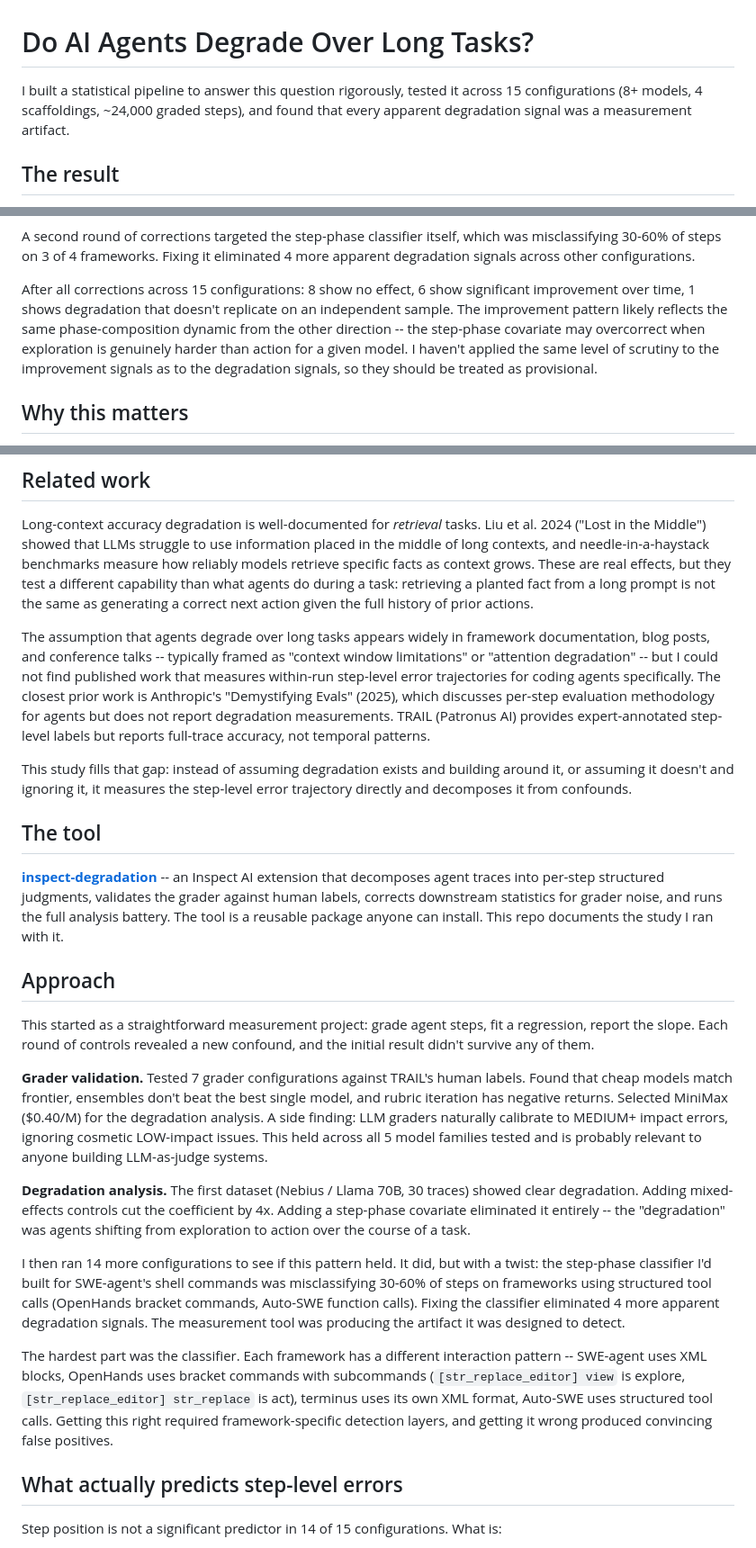
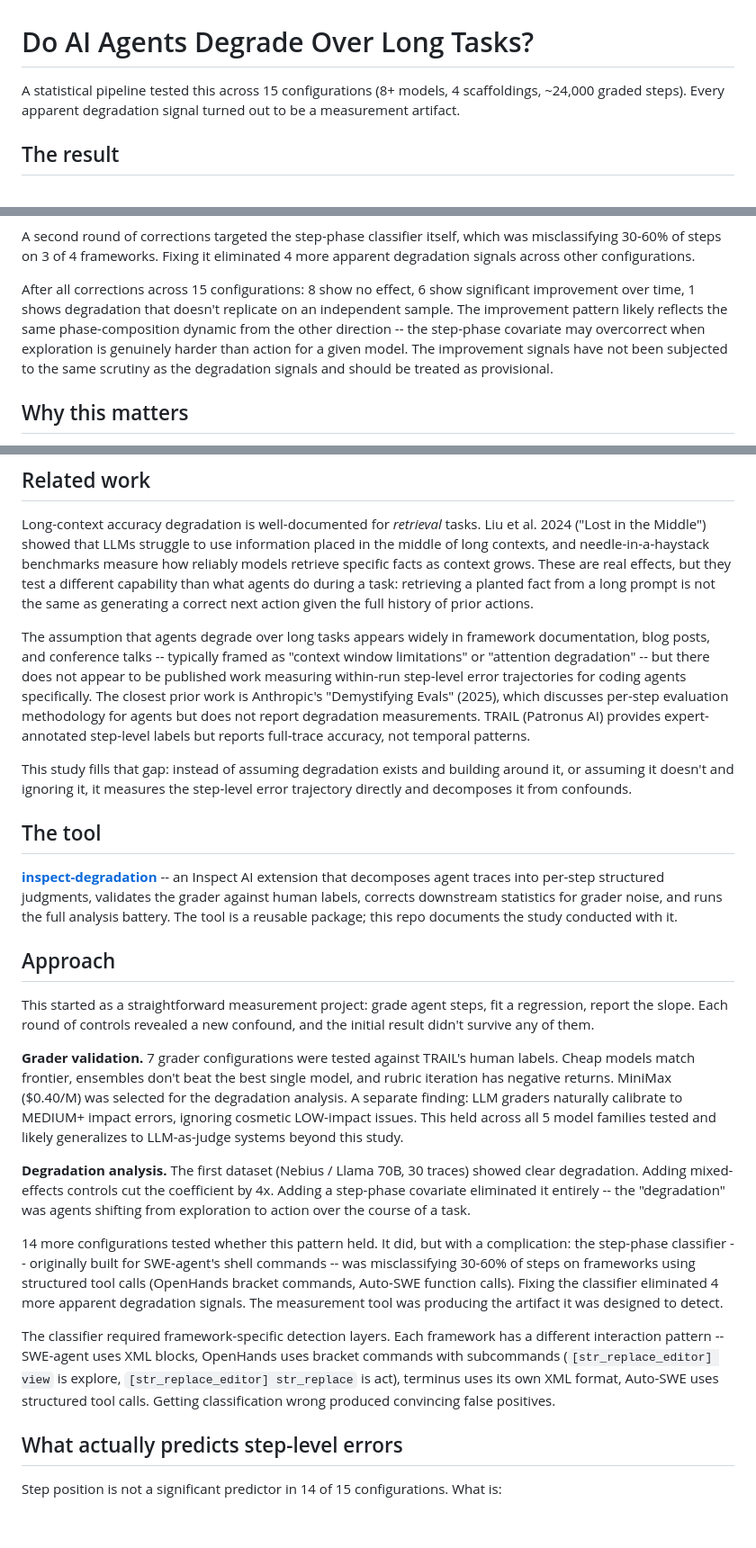
Before and after one commit to reffdev/inspect-degradation-study, a Markdown page: README.md, 3 parts joined by grey strips. Shown at 90% size. Rendered like a GitHub page; blank space fills up the shorter version.

Commit message:
language updates

```diff
--- a/README.md
+++ b/README.md
@@ -1,6 +1,6 @@
 # Do AI Agents Degrade Over Long Tasks?
 
-I built a statistical pipeline to answer this question rigorously, tested it across 15 configurations (8+ models, 4 scaffoldings, ~24,000 graded steps), and found that every apparent degradation signal was a measurement artifact.
+A statistical pipeline tested this across 15 configurations (8+ models, 4 scaffoldings, ~24,000 graded steps). Every apparent degradation signal turned out to be a measurement artifact.
 
 ## The result
 
@@ -18,7 +18,7 @@ Agents explore early (reads, searches -- low error rate) and act late (edits, te
 
 A second round of corrections targeted the step-phase classifier itself, which was misclassifying 30-60% of steps on 3 of 4 frameworks. Fixing it eliminated 4 more apparent degradation signals across other configurations.
 
-After all corrections across 15 configurations: 8 show no effect, 6 show significant improvement over time, 1 shows degradation that doesn't replicate on an independent sample. The improvement pattern likely reflects the same phase-composition dynamic from the other direction -- the step-phase covariate may overcorrect when exploration is genuinely harder than action for a given model. I haven't applied the same level of scrutiny to the improvement signals as to the degradation signals, so they should be treated as provisional.
+After all corrections across 15 configurations: 8 show no effect, 6 show significant improvement over time, 1 shows degradation that doesn't replicate on an independent sample. The improvement pattern likely reflects the same phase-composition dynamic from the other direction -- the step-phase covariate may overcorrect when exploration is genuinely harder than action for a given model. The improvement signals have not been subjected to the same scrutiny as the degradation signals and should be treated as provisional.
 
 ## Why this matters
 
@@ -28,25 +28,25 @@ Teams build context management into agent scaffolding -- sliding windows, summar
 
 Long-context accuracy degradation is well-documented for *retrieval* tasks. Liu et al. 2024 ("Lost in the Middle") showed that LLMs struggle to use information placed in the middle of long contexts, and needle-in-a-haystack benchmarks measure how reliably models retrieve specific facts as context grows. These are real effects, but they test a different capability than what agents do during a task: retrieving a planted fact from a long prompt is not the same as generating a correct next action given the full history of prior actions.
 
-The assumption that agents degrade over long tasks appears widely in framework documentation, blog posts, and conference talks -- typically framed as "context window limitations" or "attention degradation" -- but I could not find published work that measures within-run step-level error trajectories for coding agents specifically. The closest prior work is Anthropic's "Demystifying Evals" (2025), which discusses per-step evaluation methodology for agents but does not report degradation measurements. TRAIL (Patronus AI) provides expert-annotated step-level labels but reports full-trace accuracy, not temporal patterns.
+The assumption that agents degrade over long tasks appears widely in framework documentation, blog posts, and conference talks -- typically framed as "context window limitations" or "attention degradation" -- but there does not appear to be published work measuring within-run step-level error trajectories for coding agents specifically. The closest prior work is Anthropic's "Demystifying Evals" (2025), which discusses per-step evaluation methodology for agents but does not report degradation measurements. TRAIL (Patronus AI) provides expert-annotated step-level labels but reports full-trace accuracy, not temporal patterns.
 
 This study fills that gap: instead of assuming degradation exists and building around it, or assuming it doesn't and ignoring it, it measures the step-level error trajectory directly and decomposes it from confounds.
 
 ## The tool
 
-[**inspect-degradation**](https://github.com/reffdev/inspect-degradation) -- an Inspect AI extension that decomposes agent traces into per-step structured judgments, validates the grader against human labels, corrects downstream statistics for grader noise, and runs the full analysis battery. The tool is a reusable package anyone can install. This repo documents the study I ran with it.
+[**inspect-degradation**](https://github.com/reffdev/inspect-degradation) -- an Inspect AI extension that decomposes agent traces into per-step structured judgments, validates the grader against human labels, corrects downstream statistics for grader noise, and runs the full analysis battery. The tool is a reusable package; this repo documents the study conducted with it.
 
 ## Approach
 
 This started as a straightforward measurement project: grade agent steps, fit a regression, report the slope. Each round of controls revealed a new confound, and the initial result didn't survive any of them.
 
-**Grader validation.** Tested 7 grader configurations against TRAIL's human labels. Found that cheap models match frontier, ensembles don't beat the best single model, and rubric iteration has negative returns. Selected MiniMax ($0.40/M) for the degradation analysis. A side finding: LLM graders naturally calibrate to MEDIUM+ impact errors, ignoring cosmetic LOW-impact issues. This held across all 5 model families tested and is probably relevant to anyone building LLM-as-judge systems.
+**Grader validation.** 7 grader configurations were tested against TRAIL's human labels. Cheap models match frontier, ensembles don't beat the best single model, and rubric iteration has negative returns. MiniMax ($0.40/M) was selected for the degradation analysis. A separate finding: LLM graders naturally calibrate to MEDIUM+ impact errors, ignoring cosmetic LOW-impact issues. This held across all 5 model families tested and likely generalizes to LLM-as-judge systems beyond this study.
 
 **Degradation analysis.** The first dataset (Nebius / Llama 70B, 30 traces) showed clear degradation. Adding mixed-effects controls cut the coefficient by 4x. Adding a step-phase covariate eliminated it entirely -- the "degradation" was agents shifting from exploration to action over the course of a task.
 
-I then ran 14 more configurations to see if this pattern held. It did, but with a twist: the step-phase classifier I'd built for SWE-agent's shell commands was misclassifying 30-60% of steps on frameworks using structured tool calls (OpenHands bracket commands, Auto-SWE function calls). Fixing the classifier eliminated 4 more apparent degradation signals. The measurement tool was producing the artifact it was designed to detect.
+14 more configurations tested whether this pattern held. It did, but with a complication: the step-phase classifier -- originally built for SWE-agent's shell commands -- was misclassifying 30-60% of steps on frameworks using structured tool calls (OpenHands bracket commands, Auto-SWE function calls). Fixing the classifier eliminated 4 more apparent degradation signals. The measurement tool was producing the artifact it was designed to detect.
 
-The hardest part was the classifier. Each framework has a different interaction pattern -- SWE-agent uses XML blocks, OpenHands uses bracket commands with subcommands (`[str_replace_editor] view` is explore, `[str_replace_editor] str_replace` is act), terminus uses its own XML format, Auto-SWE uses structured tool calls. Getting this right required framework-specific detection layers, and getting it wrong produced convincing false positives.
+The classifier required framework-specific detection layers. Each framework has a different interaction pattern -- SWE-agent uses XML blocks, OpenHands uses bracket commands with subcommands (`[str_replace_editor] view` is explore, `[str_replace_editor] str_replace` is act), terminus uses its own XML format, Auto-SWE uses structured tool calls. Getting classification wrong produced convincing false positives.
 
 ## What actually predicts step-level errors
 
```
Also changed, not shown: other parts of README.md (+1 -1 lines).
